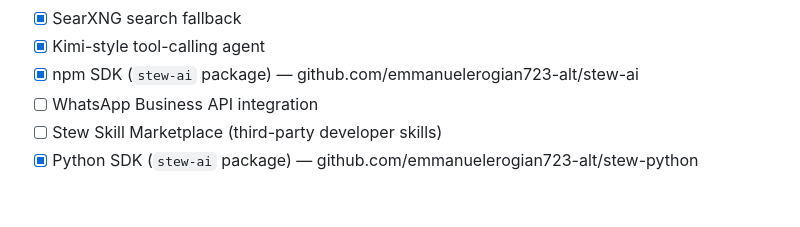
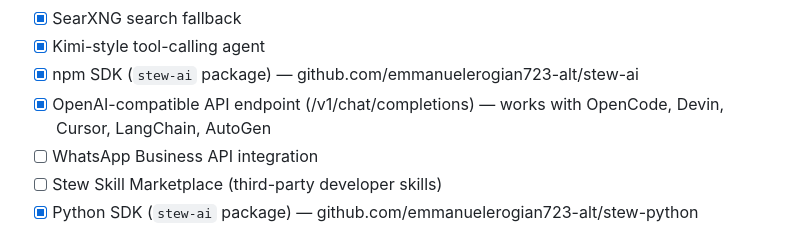
Before and after one commit to emmanuelerogian723-alt/Stew-agent, a Markdown page: README.md, the part around the change. GitHub-like rendering; blank space fills up the shorter version.

Commit message:
docs: mark OpenAI-compatible endpoint as done in roadmap

```diff
--- a/README.md
+++ b/README.md
@@ -653,6 +653,7 @@ Pass these in the request body for Stew-specific features:
 - [x] SearXNG search fallback
 - [x] Kimi-style tool-calling agent
 - [x] npm SDK (`stew-ai` package) — github.com/emmanuelerogian723-alt/stew-ai
+- [x] OpenAI-compatible API endpoint (/v1/chat/completions) — works with OpenCode, Devin, Cursor, LangChain, AutoGen
 - [ ] WhatsApp Business API integration
 - [ ] Stew Skill Marketplace (third-party developer skills)
 - [x] Python SDK (`stew-ai` package) — github.com/emmanuelerogian723-alt/stew-python
```
